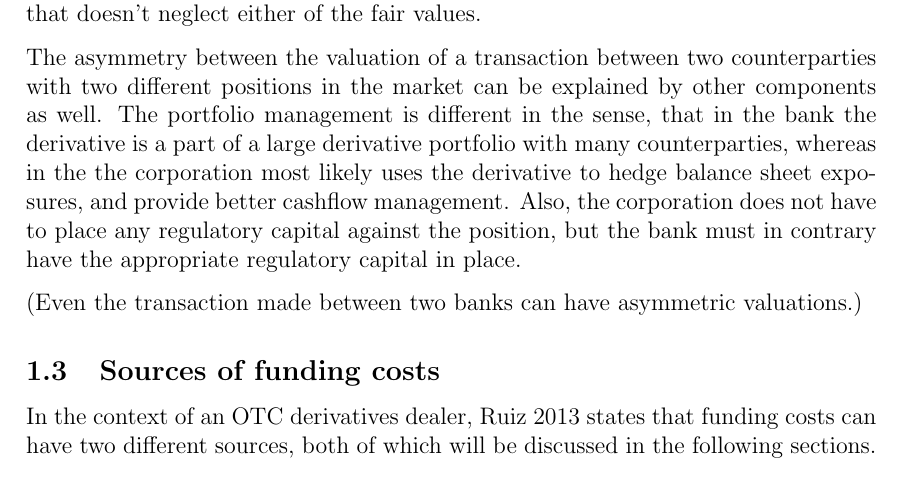
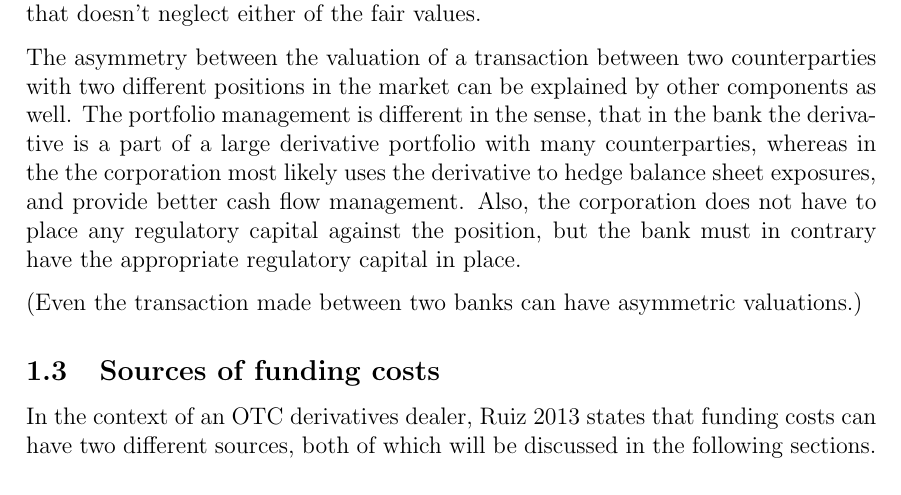
Before and after one commit to sebastianbaltser/master-thesis, a LaTeX thesis (thesis/main.tex, which reads thesis/content/body-matter/fva-debate.tex): part of page 3 of 14, cut so that both start at the same text. Compiled offline with pdfLaTeX.

Commit message:
Fix typo

```diff
--- a/thesis/content/body-matter/fva-debate.tex
+++ b/thesis/content/body-matter/fva-debate.tex
@@ -58,7 +58,7 @@
         The portfolio management is different in the sense,
         that in the bank the derivative is a part of a large derivative portfolio with many counterparties,
         whereas in the the corporation most likely uses the derivative to hedge balance sheet exposures,
-        and provide better cashflow management.
+        and provide better cash flow management.
         Also, the corporation does not have to place any regulatory capital against the position,
         but the bank must in contrary have the appropriate regulatory capital in place.
 
```
